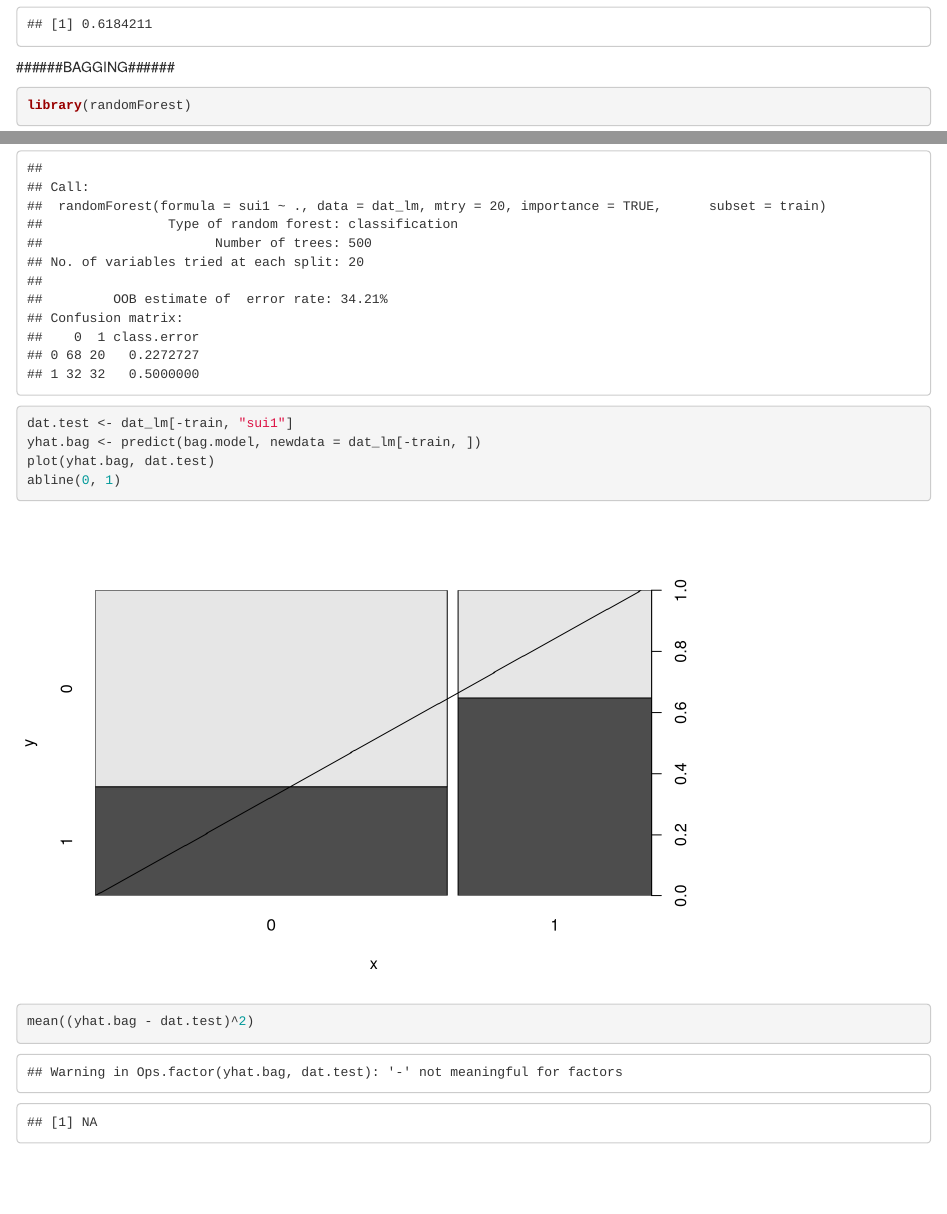
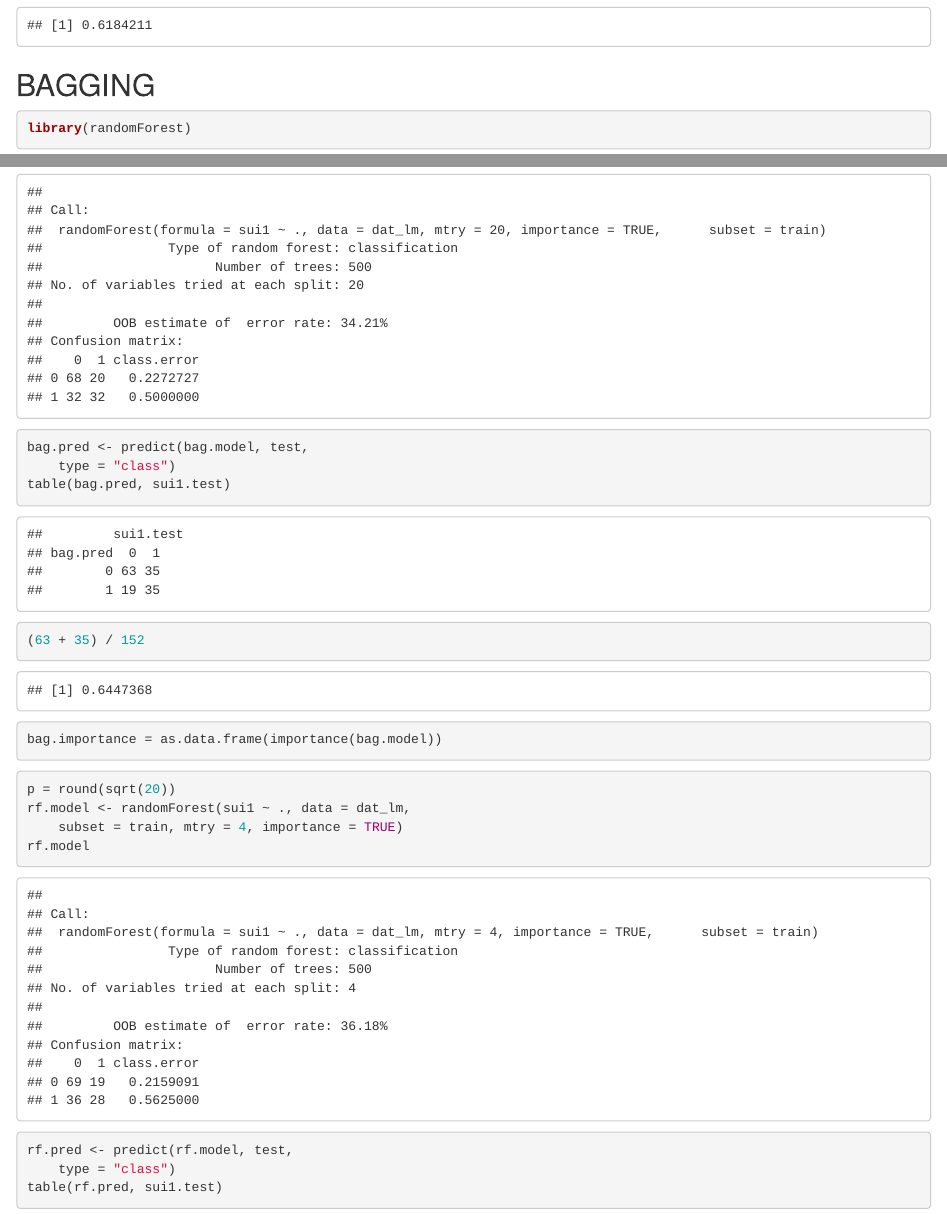
Before and after one commit to JJamesRoy/tp_final_sol, an R Markdown document (analyse.Rmd): the page in a window 1100 px wide, from 3710 px down before the commit and from 3750 px down after it, so that both start at the same text, and a second part further down, joined at a grey line. Rendered offline with R 4.5, knitr and Pandoc, with nearby package versions; some code elsewhere in the file could not run offline.

Commit message:
asdasdasd

````diff
--- a/analyse.Rmd
+++ b/analyse.Rmd
@@ -126,7 +129,7 @@ table(tree.pred, sui1.test)
 (64 + 30) / 152
 ```
 
-######BAGGING######
+## BAGGING
 
 ```{r}
 library(randomForest)
@@ -136,10 +139,26 @@ bag.model <- randomForest(sui1 ~ ., data = dat_lm,
 bag.model
 ```
 
+
 ```{r}
-dat.test <- dat_lm[-train, "sui1"]
-yhat.bag <- predict(bag.model, newdata = dat_lm[-train, ])
-plot(yhat.bag, dat.test)
-abline(0, 1)
-mean((yhat.bag - dat.test)^2)
+bag.pred <- predict(bag.model, test,
+    type = "class")
+table(bag.pred, sui1.test)
+(63 + 35) / 152
 ```
+
+```{r}
+bag.importance = as.data.frame(importance(bag.model))
+```
+
+```{r}
+p = round(sqrt(20))
+rf.model <- randomForest(sui1 ~ ., data = dat_lm,
+    subset = train, mtry = 4, importance = TRUE)
+rf.model
+```
+
+```{r}
+rf.pred <- predict(rf.model, test,
+    type = "class")
+table(rf.pred, sui1.test)
````
Also changed, not shown: analyse.Rmd (34 more changed lines).
